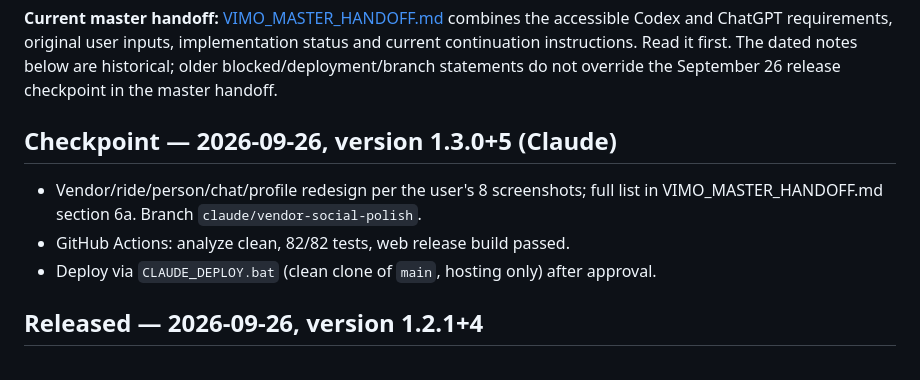
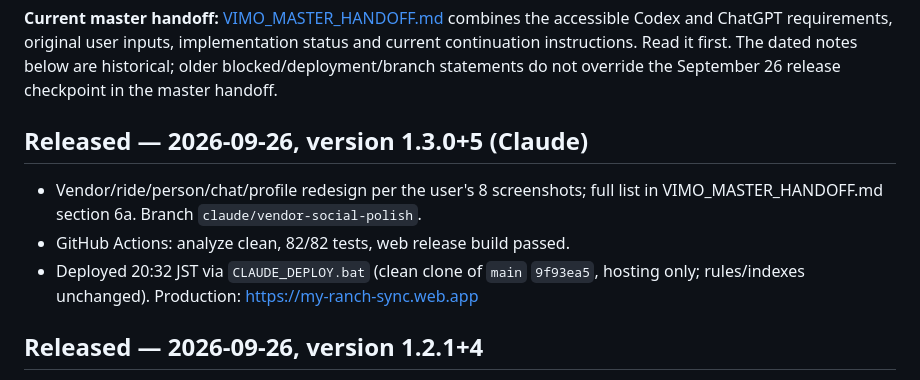
Before and after one commit to skwatsonoff/vimo-ranch-management, a Markdown page: CODEX_HANDOFF.md, the part around the change. Drawn GitHub-style.

Commit message:
Record 1.3.0+5 production release
Co-Authored-By: Claude Opus 5.5 <noreply@anthropic.com>
Claude-Session: https://claude.ai/code/session_01WQbgjdSCqG3XYSAY9YcQ3D

```diff
--- a/CODEX_HANDOFF.md
+++ b/CODEX_HANDOFF.md
@@ -6,12 +6,13 @@ implementation status and current continuation instructions. Read it first.
 The dated notes below are historical; older blocked/deployment/branch statements
 do not override the September 26 release checkpoint in the master handoff.
 
-## Checkpoint — 2026-09-26, version 1.3.0+5 (Claude)
+## Released — 2026-09-26, version 1.3.0+5 (Claude)
 
 - Vendor/ride/person/chat/profile redesign per the user's 8 screenshots; full list in
   VIMO_MASTER_HANDOFF.md section 6a. Branch `claude/vendor-social-polish`.
 - GitHub Actions: analyze clean, 82/82 tests, web release build passed.
-- Deploy via `CLAUDE_DEPLOY.bat` (clean clone of `main`, hosting only) after approval.
+- Deployed 20:32 JST via `CLAUDE_DEPLOY.bat` (clean clone of `main` `9f93ea5`,
+  hosting only; rules/indexes unchanged). Production: https://my-ranch-sync.web.app
 
 ## Released — 2026-09-26, version 1.2.1+4
 
```
Also changed, not shown: VIMO_MASTER_HANDOFF.md (+2 -2 lines).
